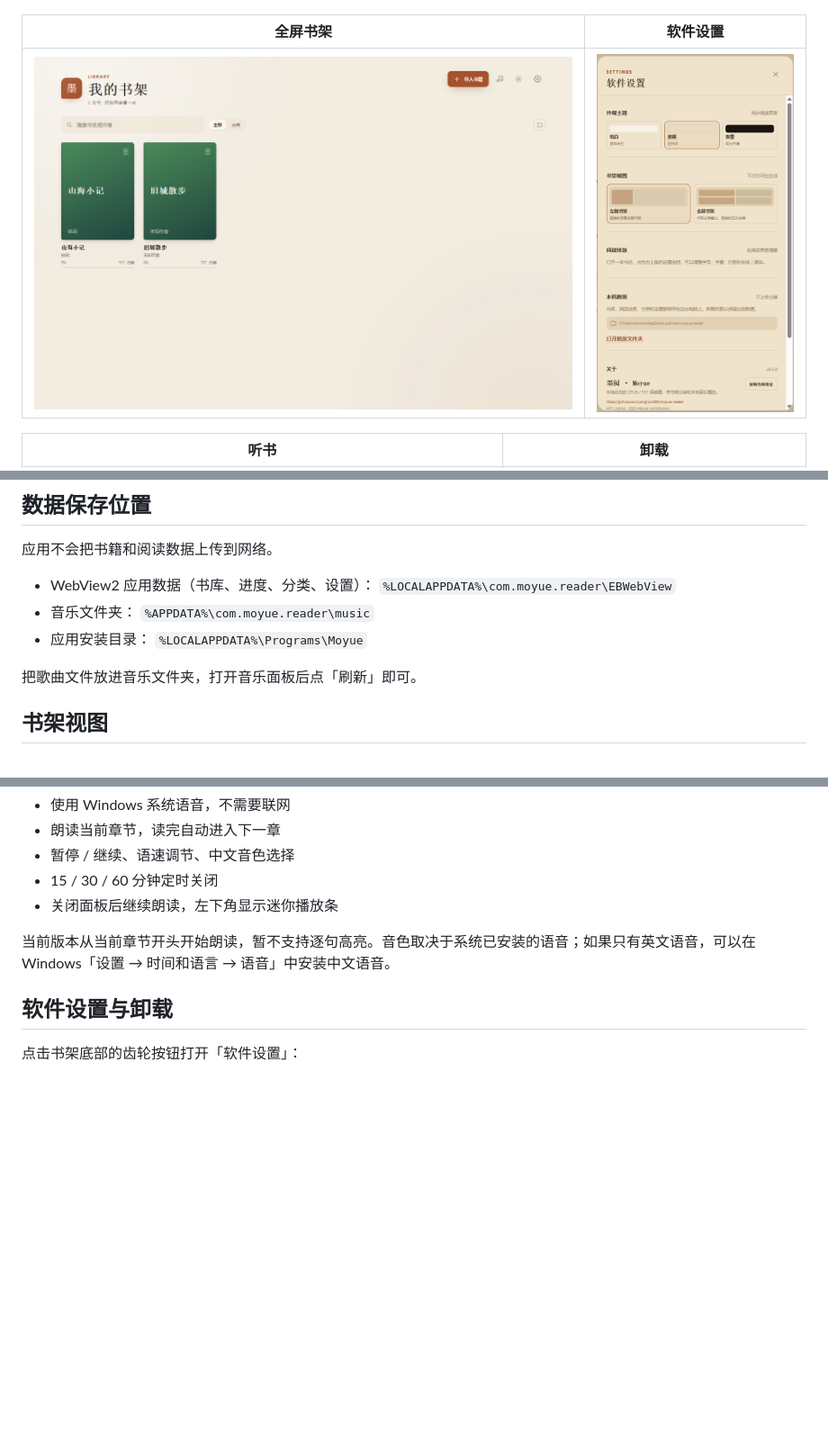
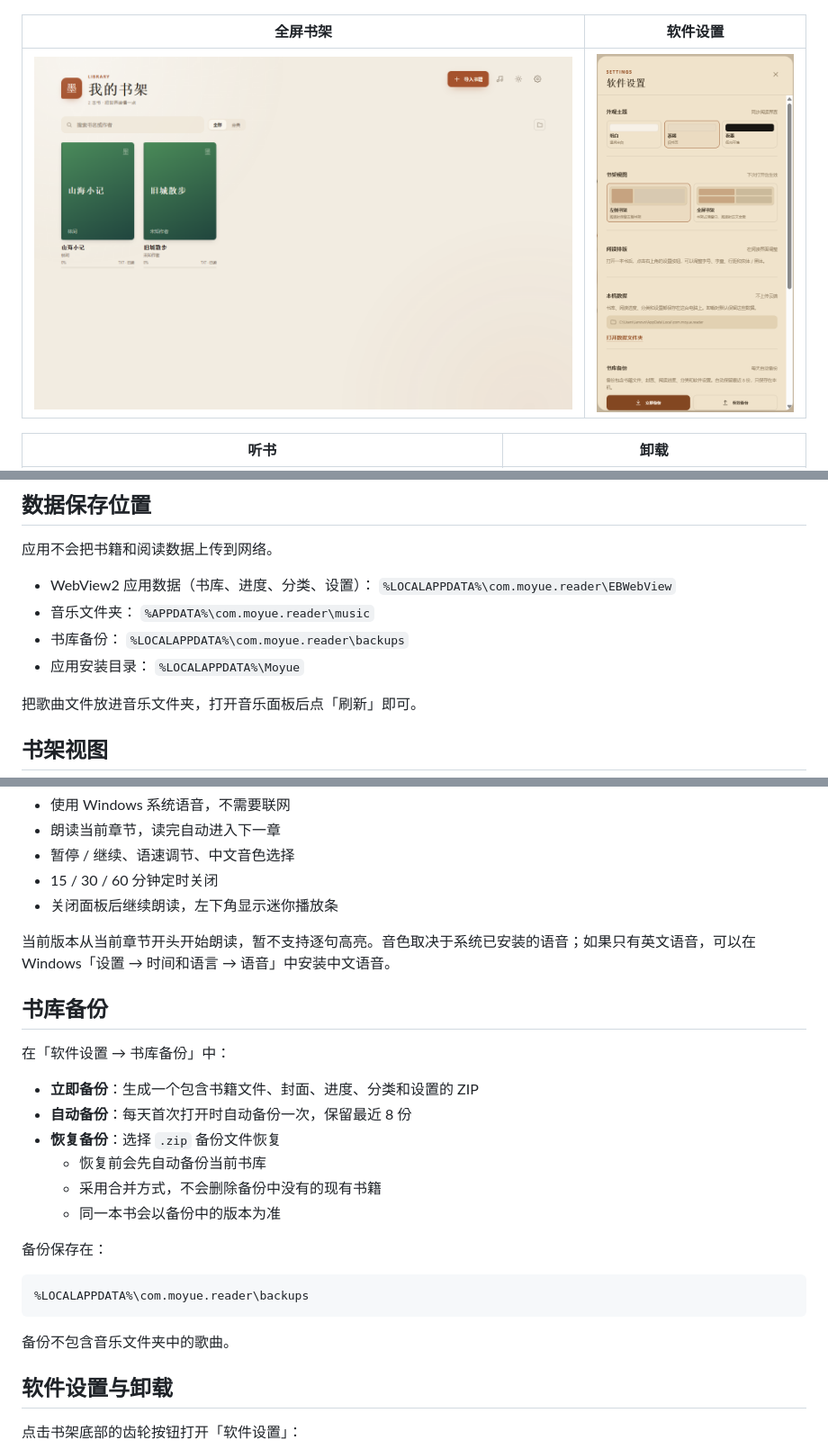
Before and after one commit to Langlijun666/moyue-reader, a Markdown page: README.md, 3 parts joined by grey strips. Shown at 90% size. Drawn GitHub-style; pictures changed too: docs/settings.png; blank space fills up the shorter version.

Commit message:
Add library backup and restore

````diff
--- a/README.md
+++ b/README.md
@@ -143,8 +144,10 @@ npm run tauri:build
   `%LOCALAPPDATA%\com.moyue.reader\EBWebView`
 - 音乐文件夹：
   `%APPDATA%\com.moyue.reader\music`
+- 书库备份：
+  `%LOCALAPPDATA%\com.moyue.reader\backups`
 - 应用安装目录：
-  `%LOCALAPPDATA%\Programs\Moyue`
+  `%LOCALAPPDATA%\Moyue`
 
 把歌曲文件放进音乐文件夹，打开音乐面板后点「刷新」即可。
 
@@ -168,6 +171,25 @@ npm run tauri:build
 - 关闭面板后继续朗读，左下角显示迷你播放条
 
 当前版本从当前章节开头开始朗读，暂不支持逐句高亮。音色取决于系统已安装的语音；如果只有英文语音，可以在 Windows「设置 → 时间和语言 → 语音」中安装中文语音。
+
+## 书库备份
+
+在「软件设置 → 书库备份」中：
+
+- **立即备份**：生成一个包含书籍文件、封面、进度、分类和设置的 ZIP
+- **自动备份**：每天首次打开时自动备份一次，保留最近 8 份
+- **恢复备份**：选择 `.zip` 备份文件恢复
+  - 恢复前会先自动备份当前书库
+  - 采用合并方式，不会删除备份中没有的现有书籍
+  - 同一本书会以备份中的版本为准
+
+备份保存在：
+
+```text
+%LOCALAPPDATA%\com.moyue.reader\backups
+```
+
+备份不包含音乐文件夹中的歌曲。
 
 ## 软件设置与卸载
 
````
Also changed, not shown: other parts of README.md (+1 -0 lines), CHANGELOG.md (+10 -0 lines), 11 other files.
